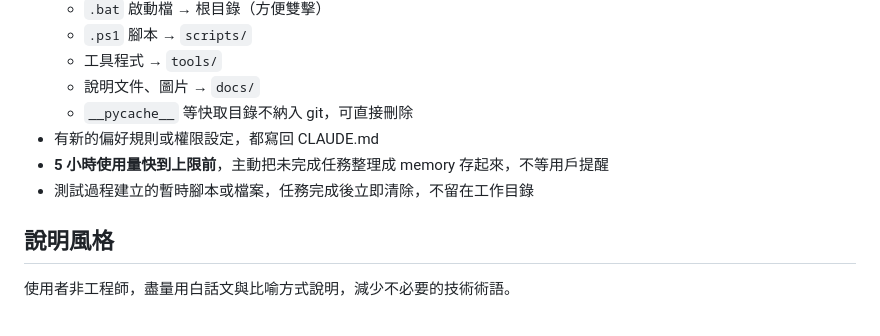
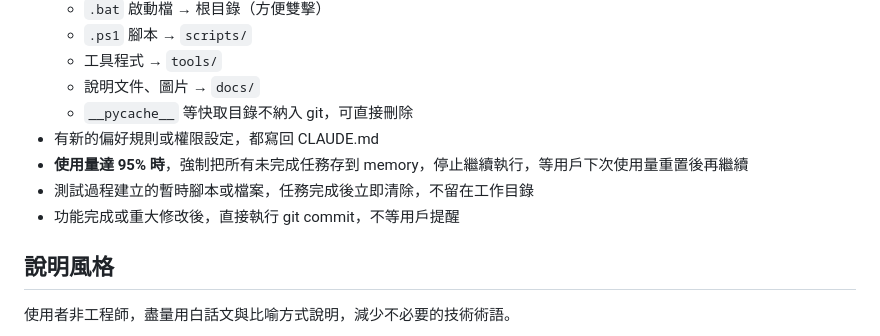
Before and after one commit to he01457474/twitch_bot, a Markdown page: CLAUDE.md, the part around the change. Drawn GitHub-style.

Commit message:
chore: 補充開發行動原則
- 功能完成後主動 commit，不等提醒
- 使用量達 95% 時強制存進度並停止執行

Co-Authored-By: Claude Sonnet 4.6 <noreply@anthropic.com>

```diff
--- a/CLAUDE.md
+++ b/CLAUDE.md
@@ -23,8 +23,9 @@
   - 說明文件、圖片 → `docs/`
   - `__pycache__` 等快取目錄不納入 git，可直接刪除
 - 有新的偏好規則或權限設定，都寫回 CLAUDE.md
-- **5 小時使用量快到上限前**，主動把未完成任務整理成 memory 存起來，不等用戶提醒
+- **使用量達 95% 時**，強制把所有未完成任務存到 memory，停止繼續執行，等用戶下次使用量重置後再繼續
 - 測試過程建立的暫時腳本或檔案，任務完成後立即清除，不留在工作目錄
+- 功能完成或重大修改後，直接執行 git commit，不等用戶提醒
 
 ## 說明風格
 使用者非工程師，盡量用白話文與比喻方式說明，減少不必要的技術術語。
```
